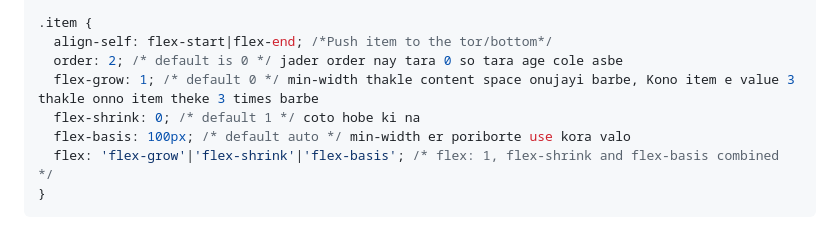
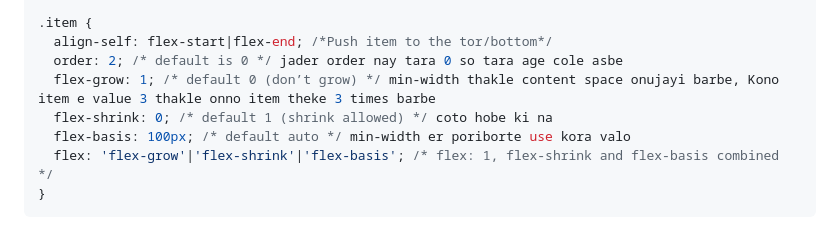
Before and after one commit to subrotoice/flex-grid, a Markdown page: README.md, the part around the change. Rendered like a GitHub page.

```diff
--- a/README.md
+++ b/README.md
@@ -22,8 +22,8 @@
 .item {
   align-self: flex-start|flex-end; /*Push item to the tor/bottom*/
   order: 2; /* default is 0 */ jader order nay tara 0 so tara age cole asbe
-  flex-grow: 1; /* default 0 */ min-width thakle content space onujayi barbe, Kono item e value 3 thakle onno item theke 3 times barbe
-  flex-shrink: 0; /* default 1 */ coto hobe ki na
+  flex-grow: 1; /* default 0 (don’t grow) */ min-width thakle content space onujayi barbe, Kono item e value 3 thakle onno item theke 3 times barbe
+  flex-shrink: 0; /* default 1 (shrink allowed) */ coto hobe ki na
   flex-basis: 100px; /* default auto */ min-width er poriborte use kora valo
   flex: 'flex-grow'|'flex-shrink'|'flex-basis'; /* flex: 1, flex-shrink and flex-basis combined */
 }
```
